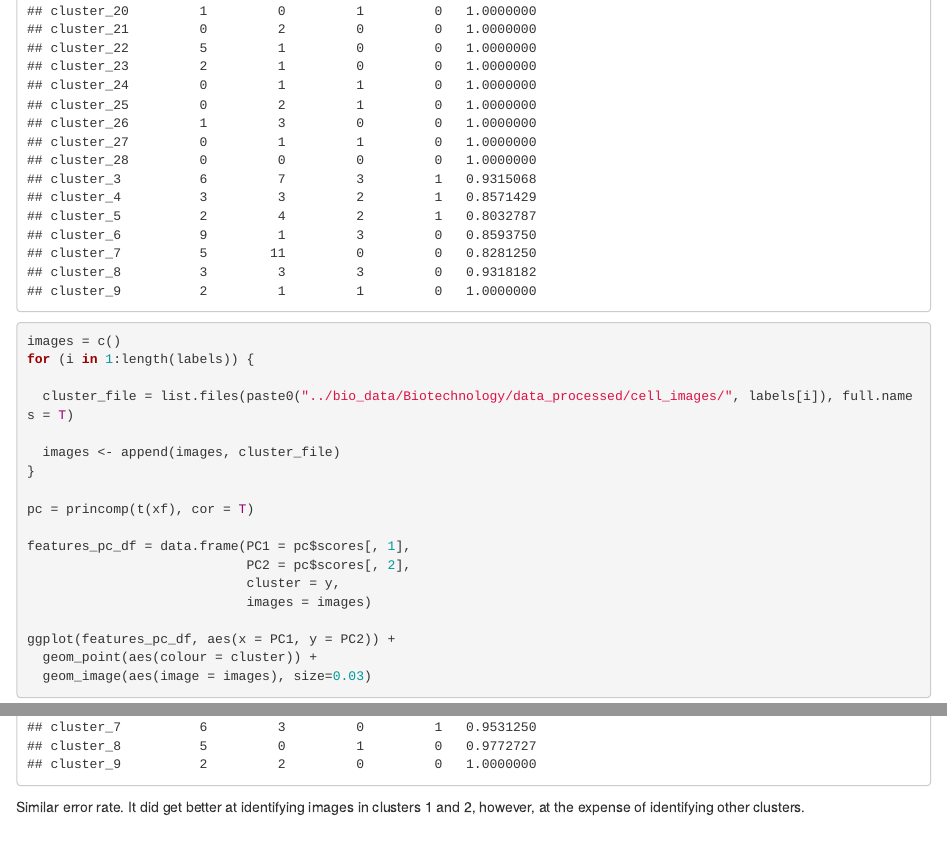
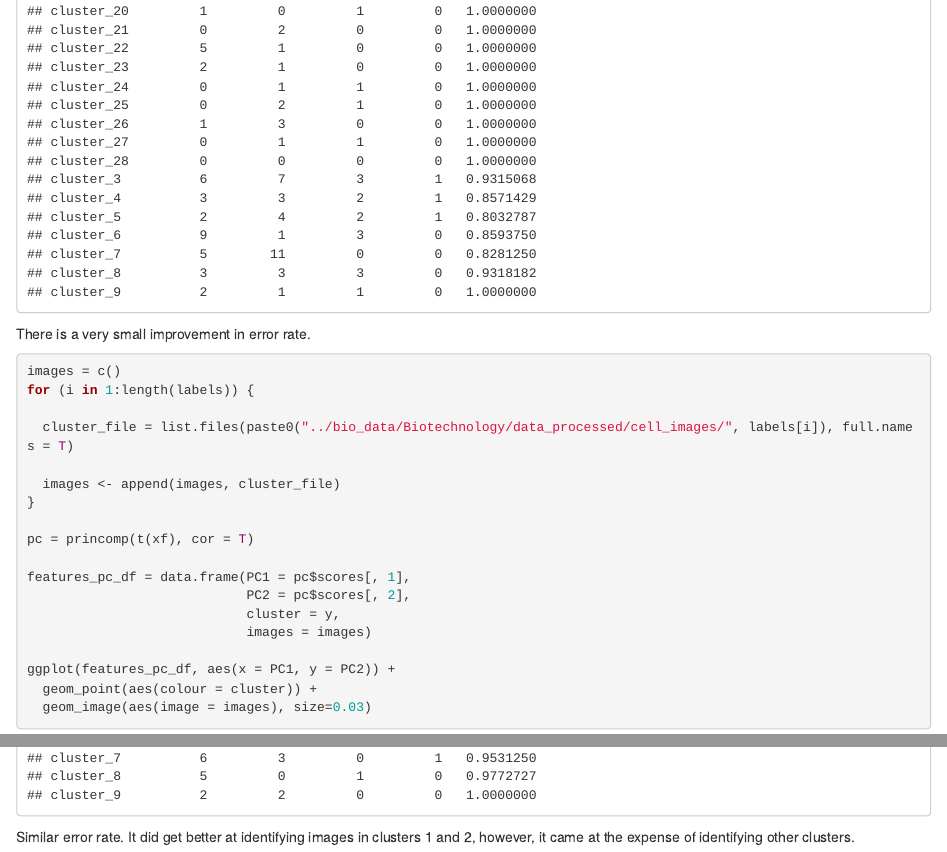
Before and after one commit to alex1031/image6, an R Markdown document (Model.Rmd): the page in a window 1100 px wide, from 8710 px down before the commit and from 8730 px down after it, so that both start at the same text, and a second part further down, joined at a grey line. The pictures show the output file Model.html that the author committed with the source, opened offline.

Commit message:
Updated Random Forest Model

````diff
--- a/Model.Rmd
+++ b/Model.Rmd
@@ -151,6 +152,8 @@ for (i in 1:length(labels)) {
 rff = randomForest(x = t(xf), y = y)
 rff
 ```
+
+There is a very small improvement in error rate.
 
 ```{r}
 images = c()
@@ -230,4 +233,4 @@ rff
 
 ```
 
-Similar error rate. It did get better at identifying images in clusters 1 and 2, however, at the expense of identifying other clusters.
+Similar error rate. It did get better at identifying images in clusters 1 and 2, however, it came at the expense of identifying other clusters.
````
Also changed, not shown: Model.html, Model.Rmd (1 more changed lines).
